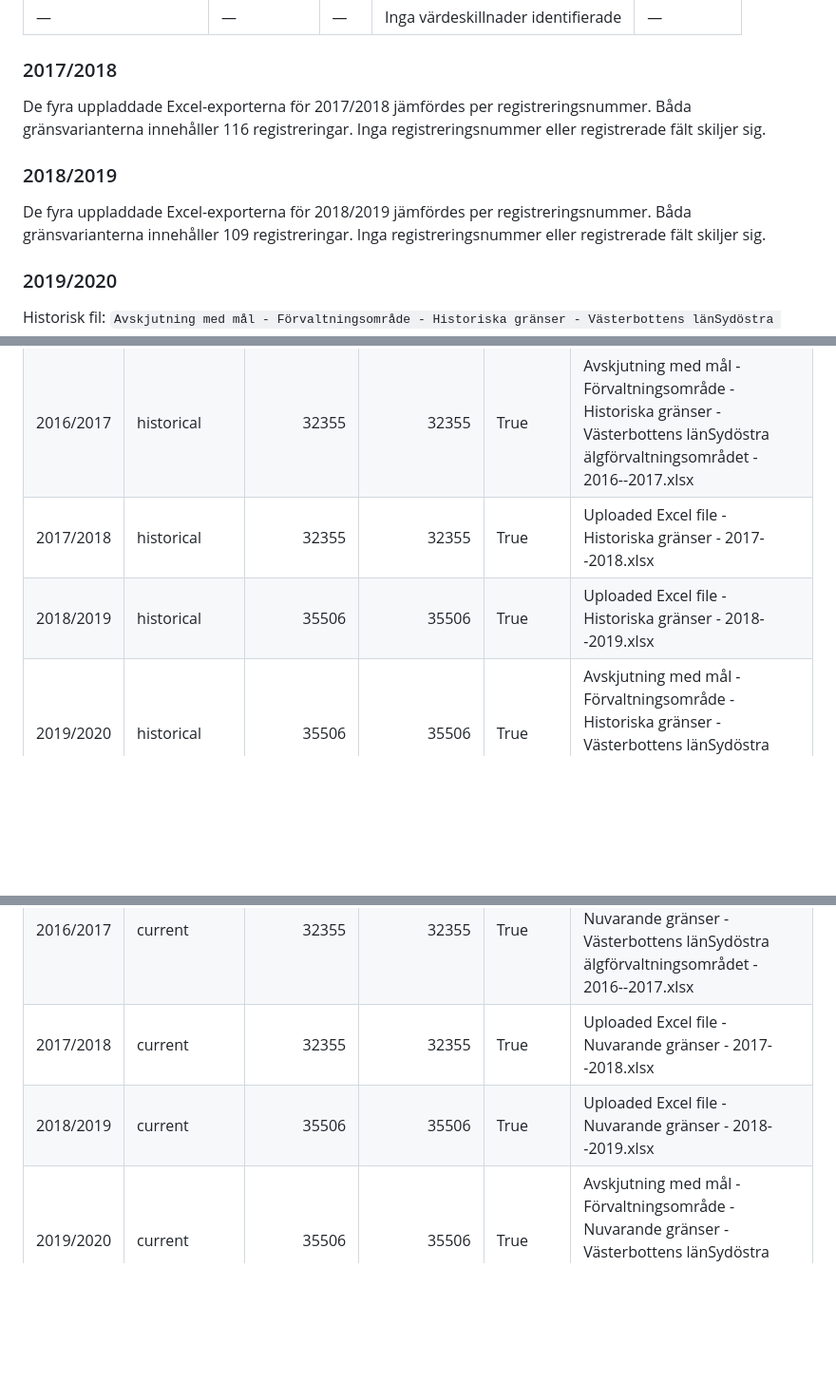
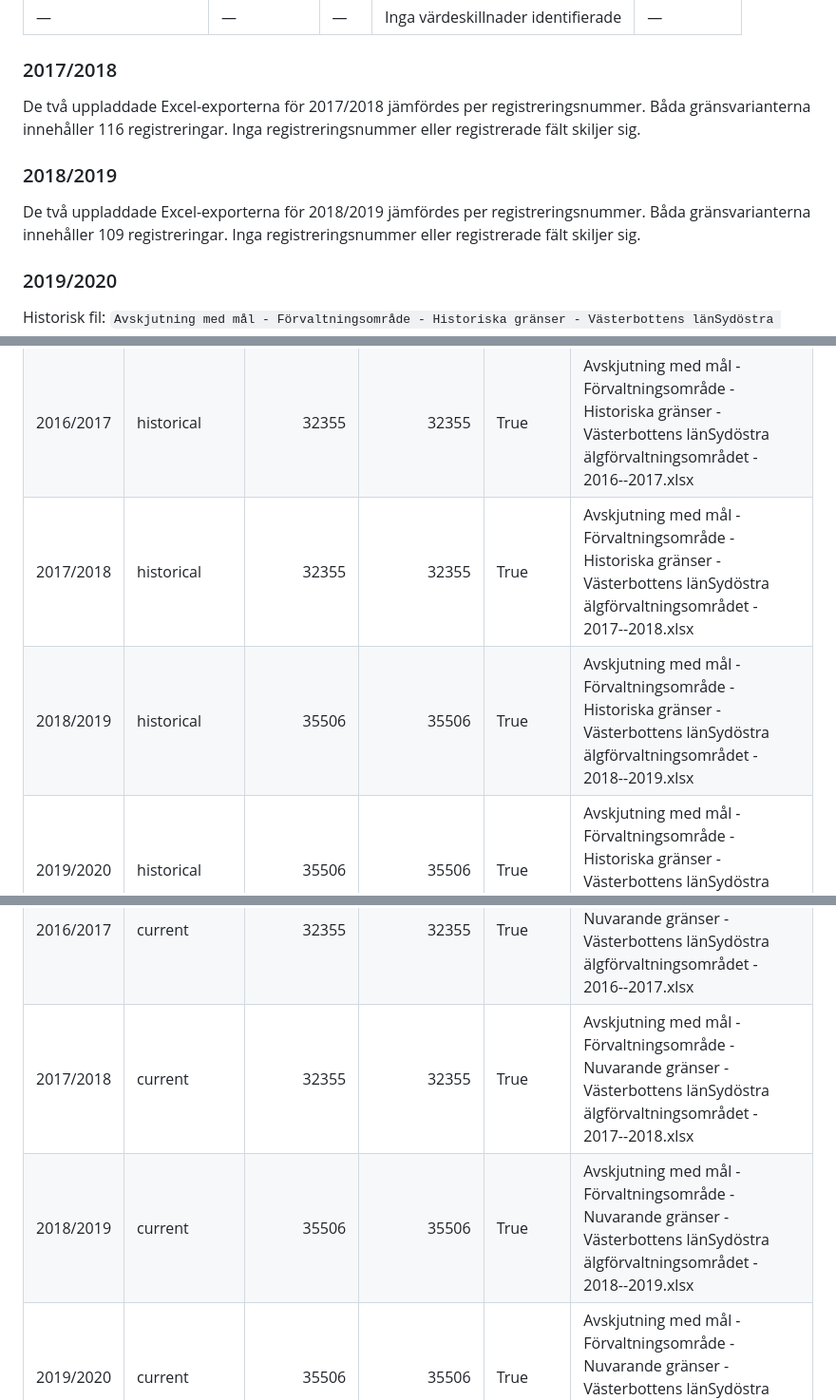
Before and after one commit to dahlinrobert-lgtm/alg-grasmyr, a Markdown page: data/processed/boundary-comparison-summary.md, 3 parts joined by grey strips. Shown at 95% size. Rendered like a GitHub page; blank space fills up the shorter version.

Commit message:
Clarify the supplemental Excel comparison and filenames

```diff
--- a/data/processed/boundary-comparison-summary.md
+++ b/data/processed/boundary-comparison-summary.md
@@ -92,11 +92,11 @@ Nuvarande fil: `Avskjutning med mål - Förvaltningsområde - Nuvarande gränser
 
 ### 2017/2018
 
-De fyra uppladdade Excel-exporterna för 2017/2018 jämfördes per registreringsnummer. Båda gränsvarianterna innehåller 116 registreringar. Inga registreringsnummer eller registrerade fält skiljer sig.
+De två uppladdade Excel-exporterna för 2017/2018 jämfördes per registreringsnummer. Båda gränsvarianterna innehåller 116 registreringar. Inga registreringsnummer eller registrerade fält skiljer sig.
 
 ### 2018/2019
 
-De fyra uppladdade Excel-exporterna för 2018/2019 jämfördes per registreringsnummer. Båda gränsvarianterna innehåller 109 registreringar. Inga registreringsnummer eller registrerade fält skiljer sig.
+De två uppladdade Excel-exporterna för 2018/2019 jämfördes per registreringsnummer. Båda gränsvarianterna innehåller 109 registreringar. Inga registreringsnummer eller registrerade fält skiljer sig.
 
 ### 2019/2020
 
@@ -196,8 +196,8 @@ Nuvarande fil: `Avskjutning med mål - Förvaltningsområde - Nuvarande gränser
 | 2014/2015 | historical | 32355 | 32355 | True | Avskjutning med mål - Förvaltningsområde - Historiska gränser - Västerbottens länSydöstra älgförvaltningsområdet - 2014--2015.xlsx |
 | 2015/2016 | historical | 32355 | 32355 | True | Avskjutning med mål - Förvaltningsområde - Historiska gränser - Västerbottens länSydöstra älgförvaltningsområdet - 2015--2016(1).xlsx |
 | 2016/2017 | historical | 32355 | 32355 | True | Avskjutning med mål - Förvaltningsområde - Historiska gränser - Västerbottens länSydöstra älgförvaltningsområdet - 2016--2017.xlsx |
-| 2017/2018 | historical | 32355 | 32355 | True | Uploaded Excel file - Historiska gränser - 2017--2018.xlsx |
-| 2018/2019 | historical | 35506 | 35506 | True | Uploaded Excel file - Historiska gränser - 2018--2019.xlsx |
+| 2017/2018 | historical | 32355 | 32355 | True | Avskjutning med mål - Förvaltningsområde - Historiska gränser - Västerbottens länSydöstra älgförvaltningsområdet - 2017--2018.xlsx |
+| 2018/2019 | historical | 35506 | 35506 | True | Avskjutning med mål - Förvaltningsområde - Historiska gränser - Västerbottens länSydöstra älgförvaltningsområdet - 2018--2019.xlsx |
 | 2019/2020 | historical | 35506 | 35506 | True | Avskjutning med mål - Förvaltningsområde - Historiska gränser - Västerbottens länSydöstra älgförvaltningsområdet - 2019--2020.xlsx |
 | 2020/2021 | historical | 35567.05 | 35567.05 | True | Avskjutning med mål - Förvaltningsområde - Historiska gränser - Västerbottens länSydöstra älgförvaltningsområdet - 2020--2021.xlsx |
 | 2021/2022 | historical | 35567.05 | 35567.05 | True | Avskjutning med mål - Förvaltningsområde - Historiska gränser - Västerbottens länSydöstra älgförvaltningsområdet - 2021--2022.xlsx |
@@ -210,8 +210,8 @@ Nuvarande fil: `Avskjutning med mål - Förvaltningsområde - Nuvarande gränser
 | 2014/2015 | current | 32355 | 32355 | True | Avskjutning med mål - Förvaltningsområde - Nuvarande gränser - Västerbottens länSydöstra älgförvaltningsområdet - 2014--2015.xlsx |
 | 2015/2016 | current | 32355 | 32355 | True | Avskjutning med mål - Förvaltningsområde - Nuvarande gränser - Västerbottens länSydöstra älgförvaltningsområdet - 2015--2016.xlsx |
 | 2016/2017 | current | 32355 | 32355 | True | Avskjutning med mål - Förvaltningsområde - Nuvarande gränser - Västerbottens länSydöstra älgförvaltningsområdet - 2016--2017.xlsx |
-| 2017/2018 | current | 32355 | 32355 | True | Uploaded Excel file - Nuvarande gränser - 2017--2018.xlsx |
-| 2018/2019 | current | 35506 | 35506 | True | Uploaded Excel file - Nuvarande gränser - 2018--2019.xlsx |
+| 2017/2018 | current | 32355 | 32355 | True | Avskjutning med mål - Förvaltningsområde - Nuvarande gränser - Västerbottens länSydöstra älgförvaltningsområdet - 2017--2018.xlsx |
+| 2018/2019 | current | 35506 | 35506 | True | Avskjutning med mål - Förvaltningsområde - Nuvarande gränser - Västerbottens länSydöstra älgförvaltningsområdet - 2018--2019.xlsx |
 | 2019/2020 | current | 35506 | 35506 | True | Avskjutning med mål - Förvaltningsområde - Nuvarande gränser - Västerbottens länSydöstra älgförvaltningsområdet - 2019--2020(1).xlsx |
 | 2019/2020 | current | 35506 | 35506 | True | Avskjutning med mål - Förvaltningsområde - Nuvarande gränser - Västerbottens länSydöstra älgförvaltningsområdet - 2019--2020.xlsx |
 | 2020/2021 | current | 35567.05 | 35567.05 | True | Avskjutning med mål - Förvaltningsområde - Nuvarande gränser - Västerbottens länSydöstra älgförvaltningsområdet - 2020--2021.xlsx |
```
